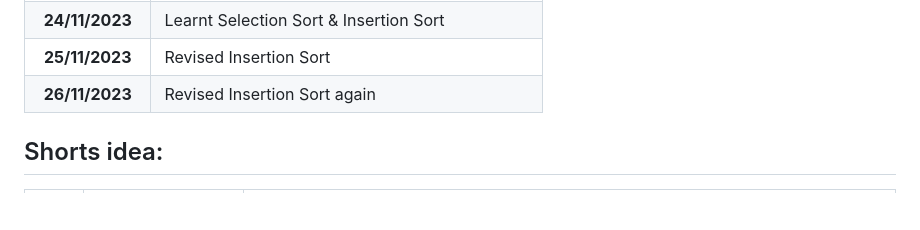
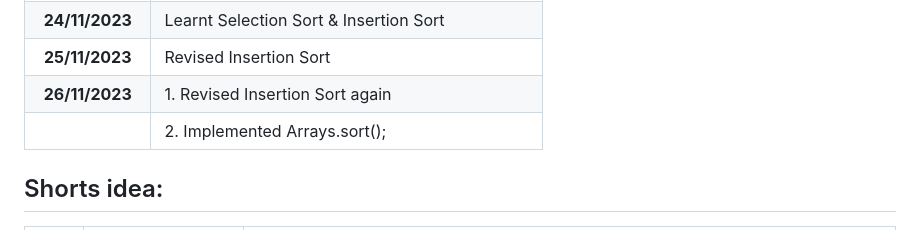
Before and after one commit to pbtech25/CODE-CHRONICLE, a Markdown page: README.md, the part around the change. Rendered like a GitHub page; blank space fills up the shorter version.

```diff
--- a/README.md
+++ b/README.md
@@ -23,7 +23,8 @@ Started coding on 05/11/2023
 | **23/11/2023**  | Revised Bubble Sort                            |
 | **24/11/2023**  | Learnt Selection Sort & Insertion Sort         |
 | **25/11/2023**  | Revised Insertion Sort                         |
-| **26/11/2023**  | Revised Insertion Sort again                   |
+| **26/11/2023**  | 1. Revised Insertion Sort again                |
+|                 | 2. Implemented Arrays.sort();                  |
 
 ## Shorts idea:
 
```
